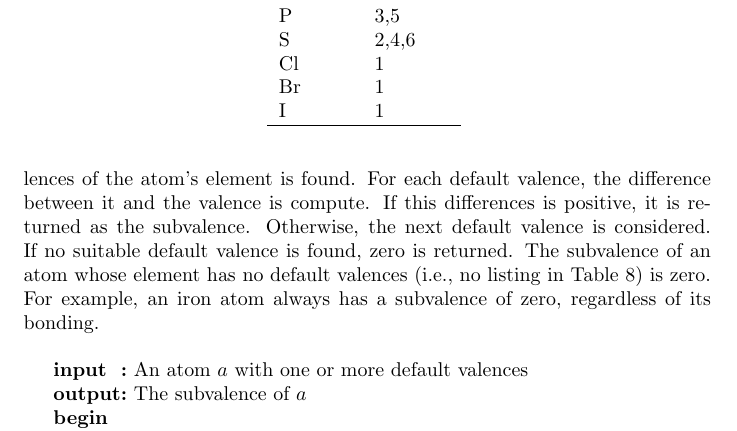
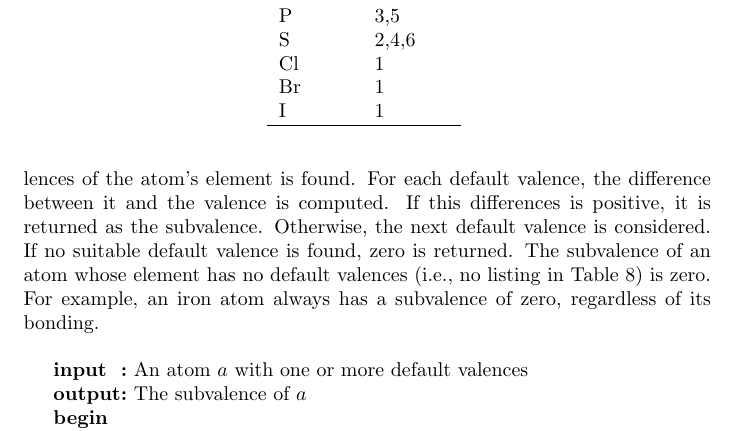
Before and after one commit to metamolecular/balsadoc, a LaTeX paper (manuscript.tex): part of page 16 of 50, cut so that both start at the same text. Compiled offline with pdfLaTeX.

Commit message:
Fixes typo.

```diff
--- a/manuscript.tex
+++ b/manuscript.tex
@@ -374,7 +374,7 @@ Some elements are associated with one or more \textit{default valences} (Table~\
     \label{table:default-valences}
 \end{table}
 
-Given an atom whose element has one or more default valences, \textit{subvalence} can be computed (Algorithm~\ref{algorithm:subvalence}). Subvalence is the number of hydrogens that can be added to an atom without exceeding the lowest possible default valence. If no suitable default valence exists, then subvalence equals zero. The algorithm begins by computing the atom's valence. Next, the ordered list of default valences of the atom's element is found. For each default valence, the difference between it and the valence is compute. If this differences is positive, it is returned as the subvalence. Otherwise, the next default valence is considered. If no suitable default valence is found, zero is returned. The subvalence of an atom whose element has no default valences (i.e., no listing in Table~\ref{table:default-valences}) is zero. For example, an iron atom always has a subvalence of zero, regardless of its bonding.
+Given an atom whose element has one or more default valences, \textit{subvalence} can be computed (Algorithm~\ref{algorithm:subvalence}). Subvalence is the number of hydrogens that can be added to an atom without exceeding the lowest possible default valence. If no suitable default valence exists, then subvalence equals zero. The algorithm begins by computing the atom's valence. Next, the ordered list of default valences of the atom's element is found. For each default valence, the difference between it and the valence is computed. If this differences is positive, it is returned as the subvalence. Otherwise, the next default valence is considered. If no suitable default valence is found, zero is returned. The subvalence of an atom whose element has no default valences (i.e., no listing in Table~\ref{table:default-valences}) is zero. For example, an iron atom always has a subvalence of zero, regardless of its bonding.
 
 \begin{algorithm}
     \SetKwInOut{Input}{input}
```
